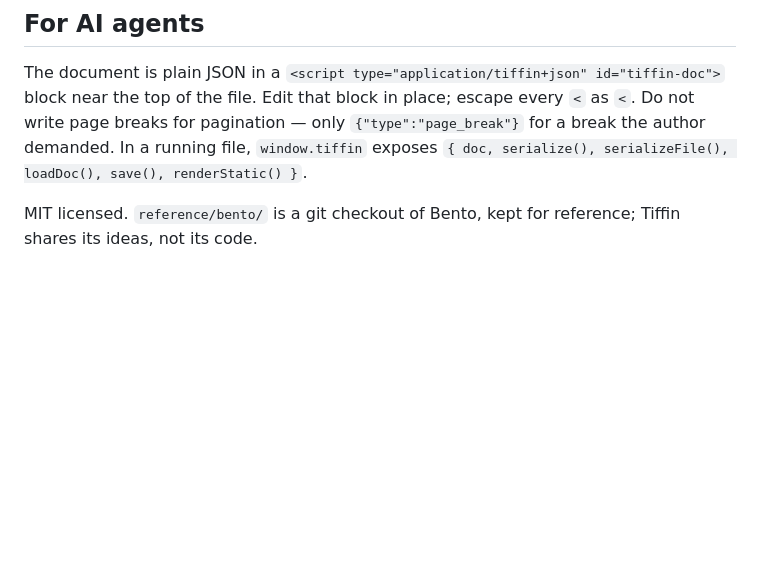
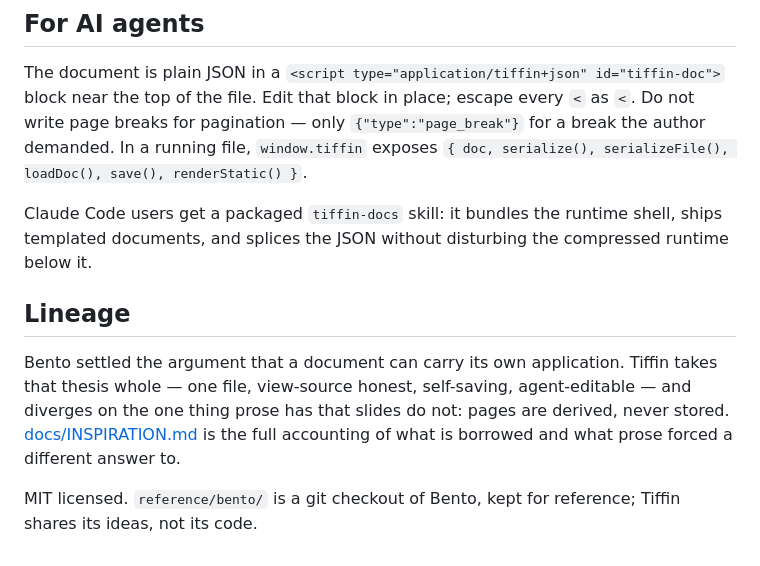
Before and after one commit to rapatel0/tiffin, a Markdown page: README.md, the part around the change. Rendered like a GitHub page; blank space fills up the shorter version.

```diff
--- a/README.md
+++ b/README.md
@@ -67,5 +67,18 @@ escape every `<` as `<`. Do not write page breaks for pagination — only
 `window.tiffin` exposes `{ doc, serialize(), serializeFile(), loadDoc(), save(),
 renderStatic() }`.
 
+Claude Code users get a packaged `tiffin-docs` skill: it bundles the runtime
+shell, ships templated documents, and splices the JSON without disturbing the
+compressed runtime below it.
+
+## Lineage
+
+Bento settled the argument that a document can carry its own application. Tiffin
+takes that thesis whole — one file, view-source honest, self-saving,
+agent-editable — and diverges on the one thing prose has that slides do not:
+pages are derived, never stored. [docs/INSPIRATION.md](docs/INSPIRATION.md) is
+the full accounting of what is borrowed and what prose forced a different answer
+to.
+
 MIT licensed. `reference/bento/` is a git checkout of Bento, kept for reference;
 Tiffin shares its ideas, not its code.
```
Also changed, not shown: docs/INSPIRATION.md (added, +87 -0 lines).
